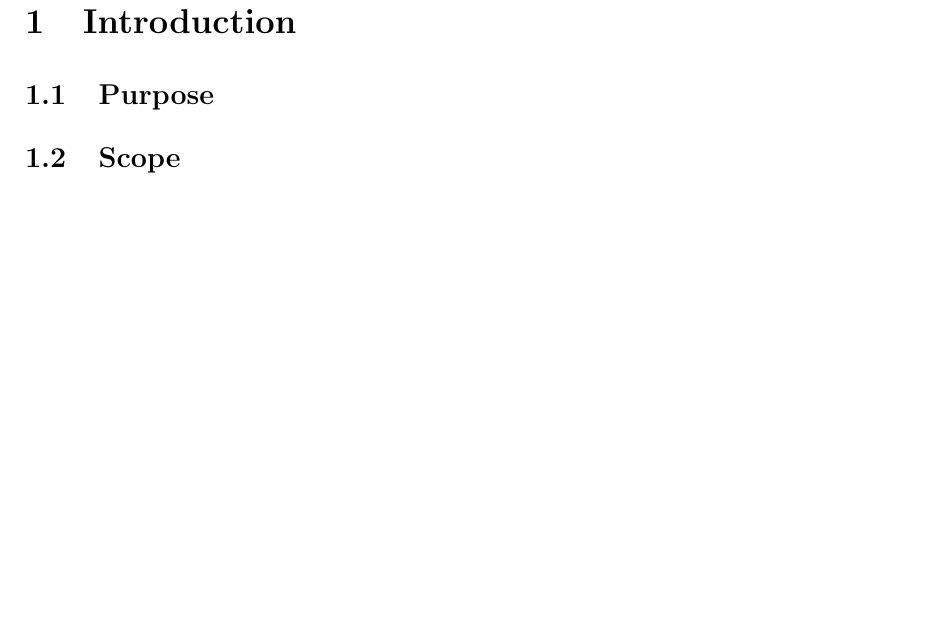
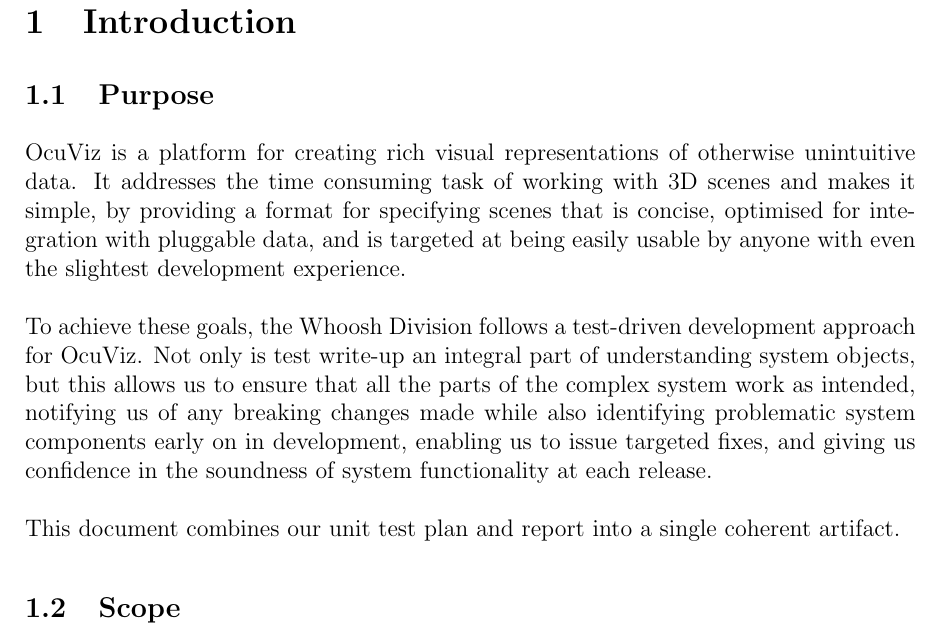
Before and after one commit to Hugo-Meiring/whooshdivision-1, a LaTeX document (Documentation/Testing Document/testingdocument.tex): part of page 3 of 5, cut so that both start at the same text, the shorter picture padded with empty space. Compiled offline with pdfLaTeX.

Commit message:
Completed Introduction > Purpose
The section lists a description of the project, why a test driven approach is important, and a description of the testing document itself.

```diff
--- a/Documentation/Testing Document/testingdocument.tex
+++ b/Documentation/Testing Document/testingdocument.tex
@@ -107,6 +107,9 @@
 
 \section{Introduction}
 \subsection{Purpose}
+	OcuViz is a platform for creating rich visual representations of otherwise unintuitive data. It addresses the time consuming task of working with 3D scenes and makes it simple, by providing a format for specifying scenes that is concise, optimised for integration with pluggable data, and is targeted at being easily usable by anyone with even the slightest development experience.\\\\
+	To achieve these goals, the Whoosh Division follows a test-driven development approach for OcuViz. Not only is test write-up an integral part of understanding system objects, but this allows us to ensure that all the parts of the complex system work as intended, notifying us of any breaking changes made while also identifying problematic system components early on in development, enabling us to issue targeted fixes, and giving us confidence in the soundness of system functionality at each release.\\\\
+	This document combines our unit test plan and report into a single coherent artifact.
 \subsection{Scope}
 \subsection{Test Environment}
 \subsection{Assumptions and Dependencies}
```
